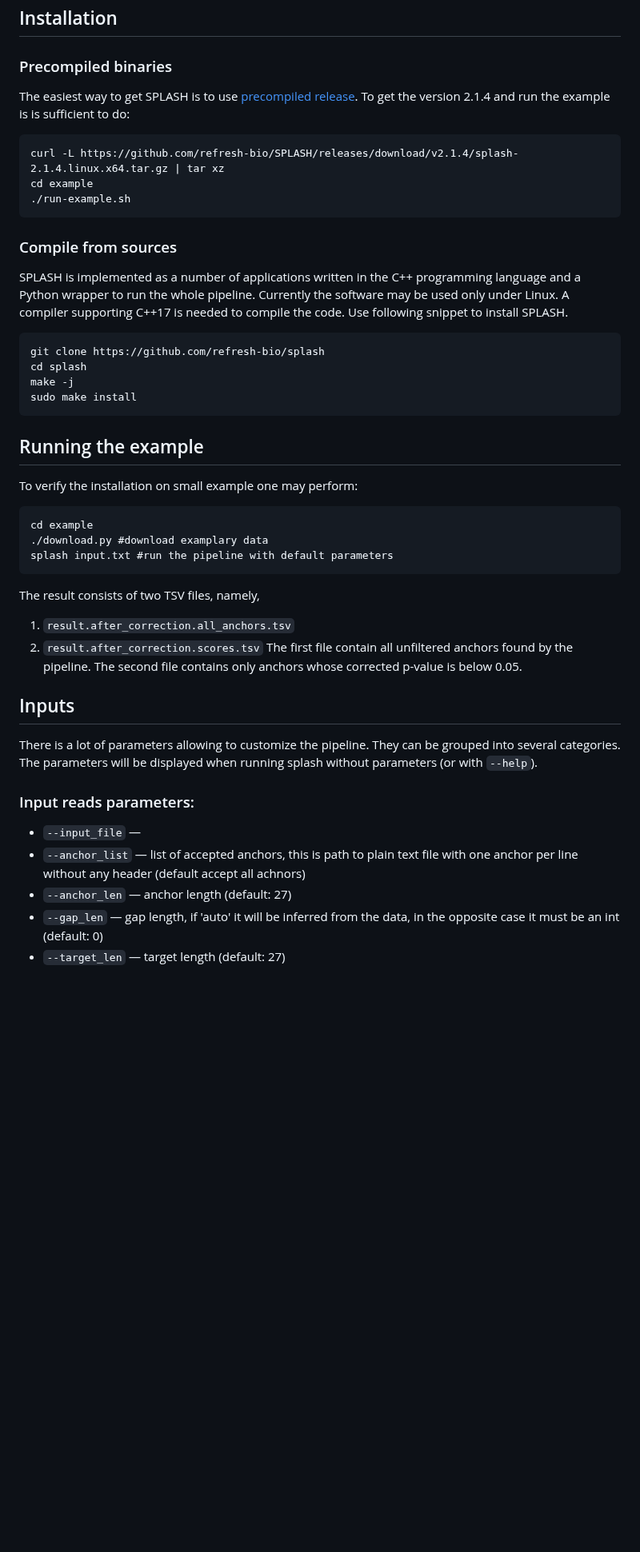
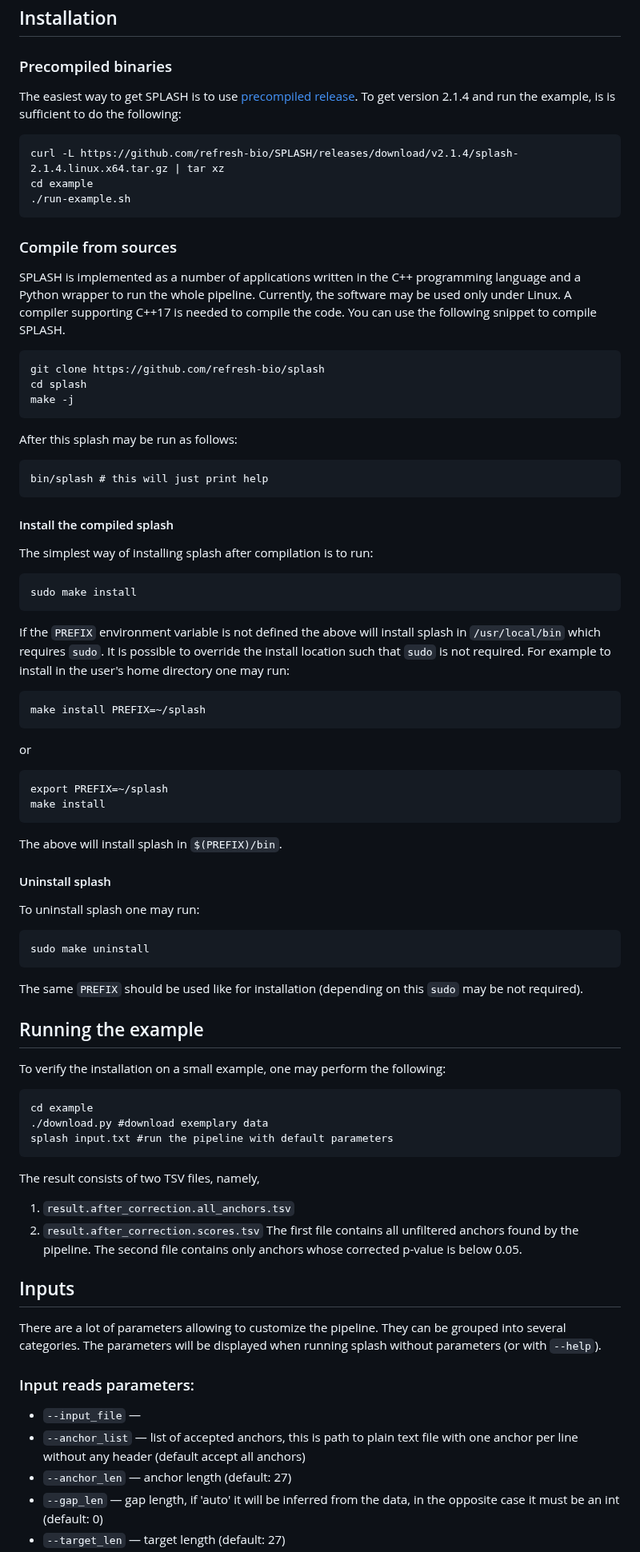
Before and after one commit to refresh-bio/SPLASH, a Markdown page: README.md, the part around the change. Shown at 80% size. GitHub-like rendering; blank space fills up the shorter version.

Commit message:
describe installation

````diff
--- a/README.md
+++ b/README.md
@@ -26,7 +26,7 @@ The image below presents the SPLASH pipeline on a high-level.
 ## Installation
 ### Precompiled binaries
 The easiest way to get SPLASH is to use [precompiled release](https://github.com/refresh-bio/SPLASH/releases).
-To get the version 2.1.4 and run the example is is sufficient to do:
+To get version 2.1.4 and run the example, is is sufficient to do the following:
 ```
 curl -L https://github.com/refresh-bio/SPLASH/releases/download/v2.1.4/splash-2.1.4.linux.x64.tar.gz | tar xz
 cd example
@@ -34,35 +34,64 @@ cd example
 ```
 ### Compile from sources
 SPLASH is implemented as a number of applications written in the C++ programming language and a Python wrapper to run the whole pipeline.
-Currently the software may be used only under Linux.
+Currently, the software may be used only under Linux.
 A compiler supporting C++17 is needed to compile the code.
-Use following snippet to install SPLASH.
+You can use the following snippet to compile SPLASH.
 ```
 git clone https://github.com/refresh-bio/splash
 cd splash
 make -j
+```
+After this splash may be run as follows:
+```
+bin/splash # this will just print help
+```
+
+#### Install the compiled splash
+The simplest way of installing splash after compilation is to run:
+```
 sudo make install
 ```
+If the `PREFIX` environment variable is not defined the above will install splash in `/usr/local/bin` which requires `sudo`.
+It is possible to override the install location such that `sudo` is not required.
+For example to install in the user's home directory one may run:
+```
+make install PREFIX=~/splash
+```
+or
+```
+export PREFIX=~/splash
+make install
+```
+The above will install splash in `$(PREFIX)/bin`.
+
+#### Uninstall splash
+To uninstall splash one may run:
+```
+sudo make uninstall
+```
+The same `PREFIX` should be used like for installation (depending on this `sudo` may be not required).
+
 ## Running the example
-To verify the installation on small example one may perform:
+To verify the installation on a small example, one may perform the following:
 ```
 cd example
-./download.py #download examplary data
+./download.py #download exemplary data
 splash input.txt #run the pipeline with default parameters
 ```
 The result consists of two TSV files, namely,
  1. `result.after_correction.all_anchors.tsv`
  2. `result.after_correction.scores.tsv`
-The first file contain all unfiltered anchors found by the pipeline.
+The first file contains all unfiltered anchors found by the pipeline.
 The second file contains only anchors whose corrected p-value is below 0.05.
 
 ## Inputs
-There is a lot of parameters allowing to customize the pipeline. They can be grouped into several categories.
+There are a lot of parameters allowing to customize the pipeline. They can be grouped into several categories.
 The parameters will be displayed when running splash without parameters (or with `--help`).
 
 ### Input reads parameters:
 * `--input_file` &mdash;
-* `--anchor_list` &mdash; list of accepted anchors, this is path to plain text file with one anchor per line without any header (default accept all achnors)
+* `--anchor_list` &mdash; list of accepted anchors, this is path to plain text file with one anchor per line without any header (default accept all anchors)
 * `--anchor_len` &mdash; anchor length (default: 27)
 * `--gap_len` &mdash; gap length, if 'auto' it will be inferred from the data, in the opposite case it must be an int (default: 0)
 * `--target_len` &mdash; target length (default: 27)
````
